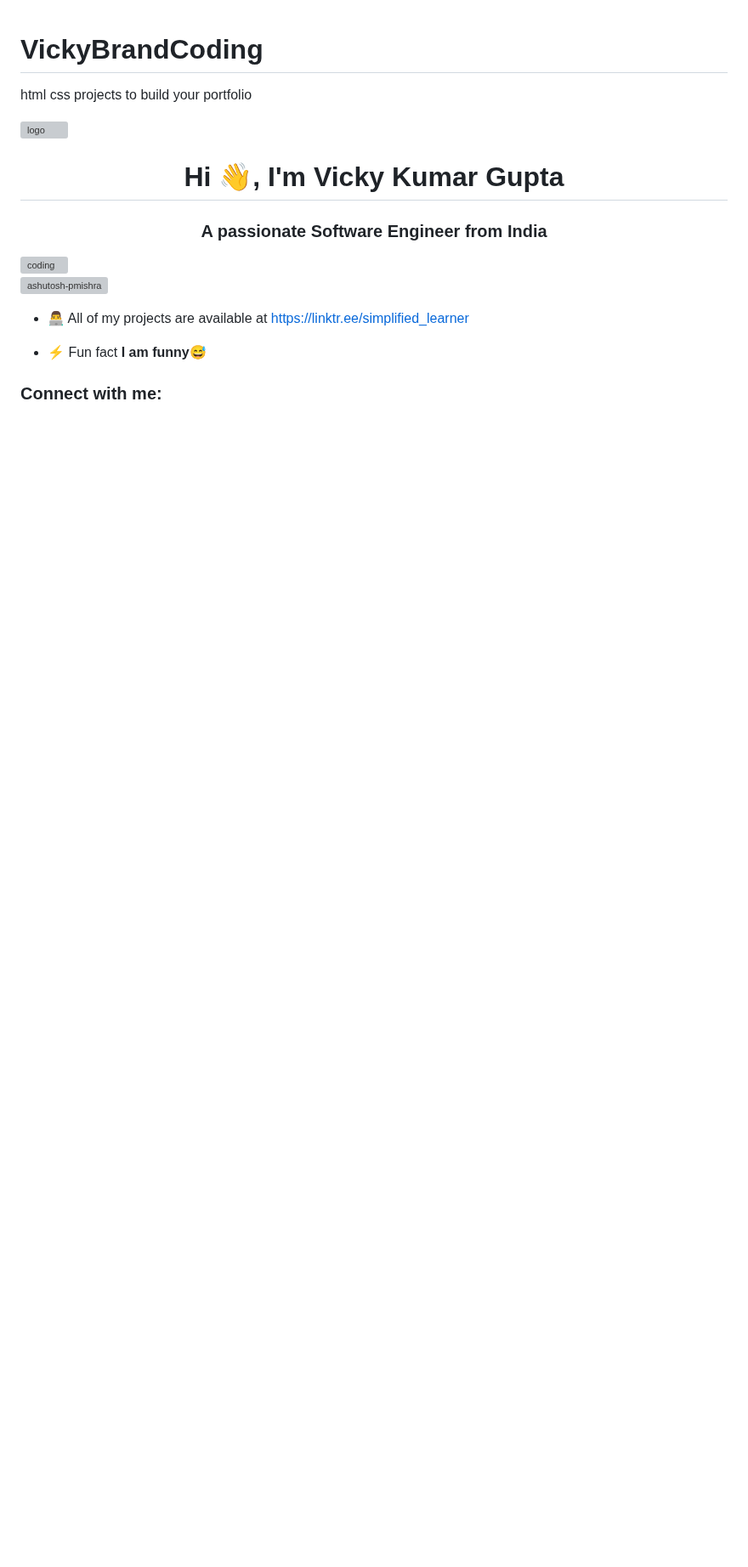
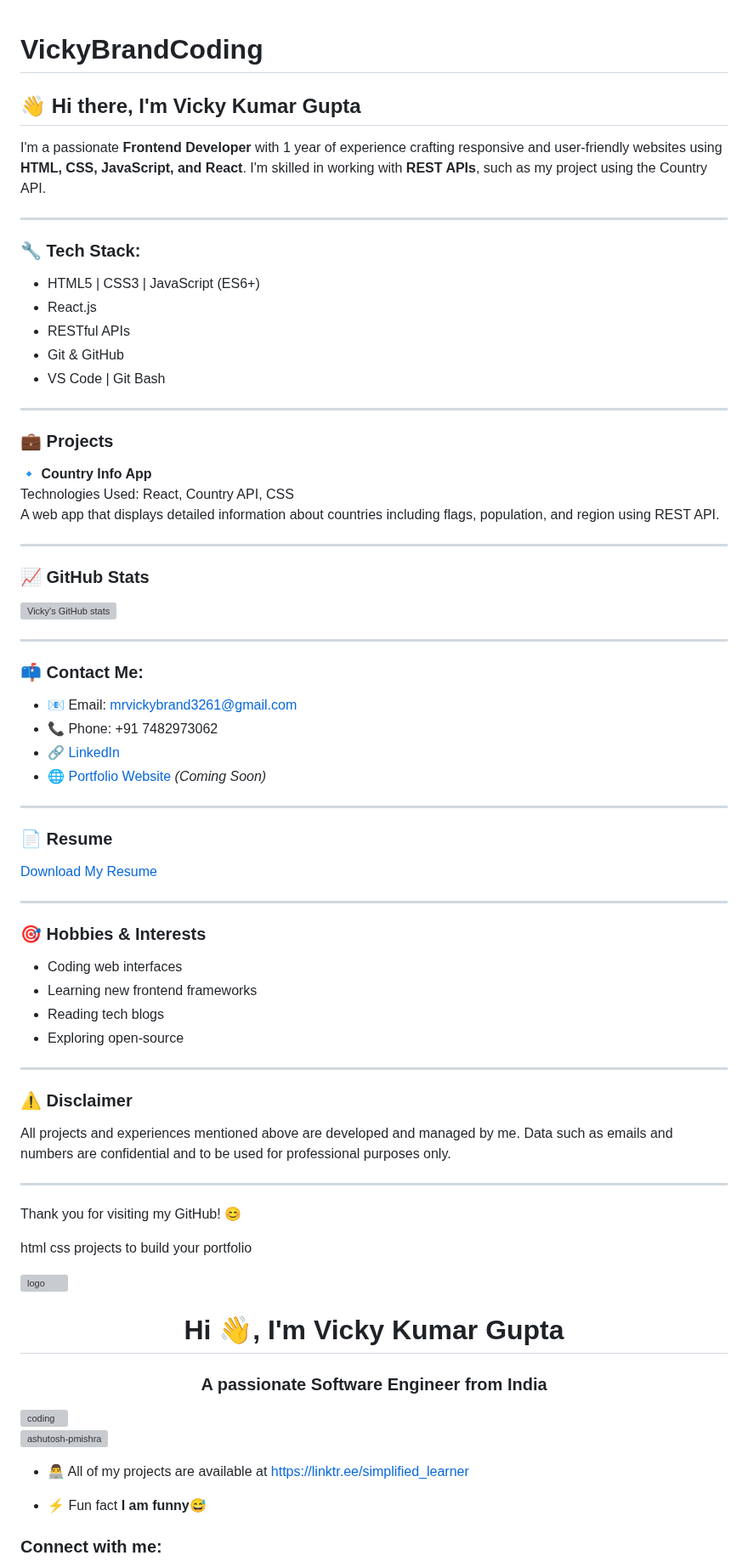
Before and after one commit to Vicky-Gupta-Dev/VickyBrandCoding, a Markdown page: README.md, the part around the change. Shown at 85% size. Rendered like a GitHub page; blank space fills up the shorter version; grey boxes are pictures that could not be loaded.

```diff
--- a/README.md
+++ b/README.md
@@ -1,4 +1,61 @@
 # VickyBrandCoding
+## 👋 Hi there, I'm Vicky Kumar Gupta
+
+I'm a passionate **Frontend Developer** with 1 year of experience crafting responsive and user-friendly websites using **HTML, CSS, JavaScript, and React**. I'm skilled in working with **REST APIs**, such as my project using the Country API.
+
+---
+
+### 🔧 Tech Stack:
+- HTML5 | CSS3 | JavaScript (ES6+)
+- React.js
+- RESTful APIs
+- Git & GitHub
+- VS Code | Git Bash
+
+---
+
+### 💼 Projects
+
+🔹 **Country Info App**
+Technologies Used: React, Country API, CSS
+A web app that displays detailed information about countries including flags, population, and region using REST API.
+
+---
+
+### 📈 GitHub Stats
+![Vicky's GitHub stats](https://github-readme-stats.vercel.app/api?username=Vicky-Gupta-dev&show_icons=true&theme=radical)
+
+---
+
+### 📫 Contact Me:
+- 📧 Email: mrvickybrand3261@gmail.com
+- 📞 Phone: +91 7482973062
+- 🔗 [LinkedIn](https://in.linkedin.com/in/vicky-kumar-gupta-03344b352)
+- 🌐 [Portfolio Website](#) *(Coming Soon)*
+
+---
+
+### 📄 Resume
+[Download My Resume](https://sandbox:/mnt/data/Vicky_Kumar_Gupta_Resume_With_Photo.docx)
+
+---
+
+### 🎯 Hobbies & Interests
+- Coding web interfaces
+- Learning new frontend frameworks
+- Reading tech blogs
+- Exploring open-source
+
+---
+
+### ⚠️ Disclaimer
+All projects and experiences mentioned above are developed and managed by me. Data such as emails and numbers are confidential and to be used for professional purposes only.
+
+---
+
+Thank you for visiting my GitHub! 😊
+
+
 html css projects to build your portfolio
 
 ![logo](https://github.com/Ashutosh-PMishra/Ashutosh-PMishra/blob/main/Github%20Banner.png)
```
